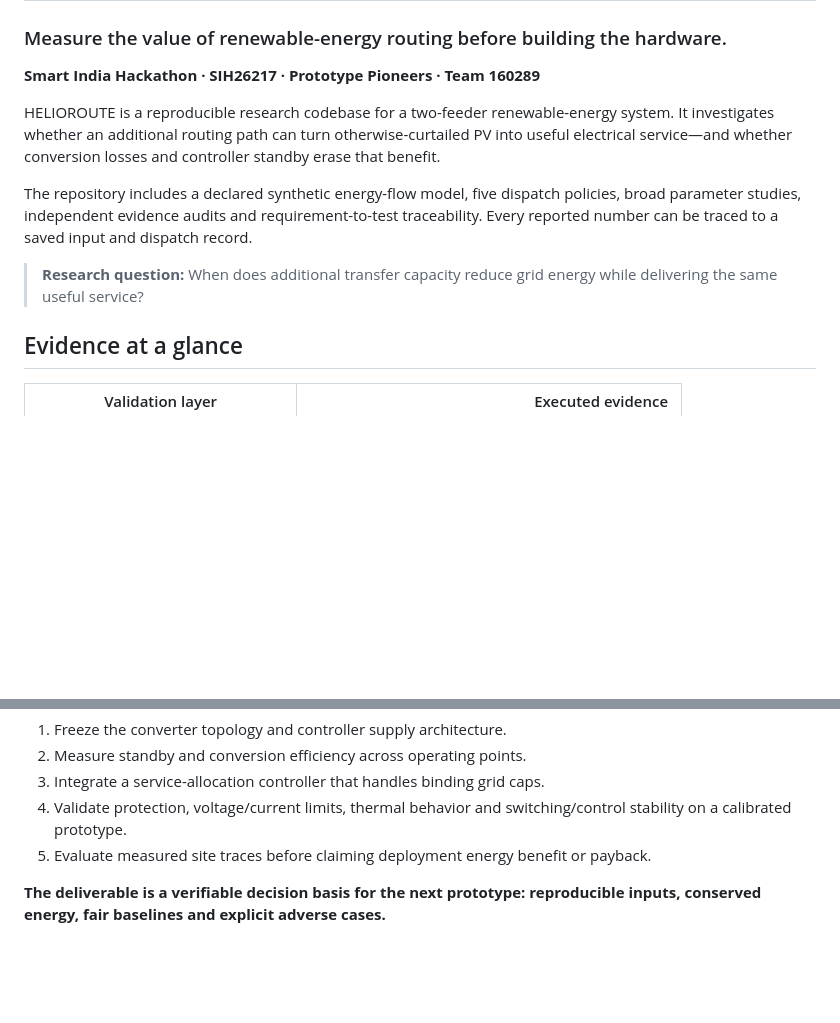
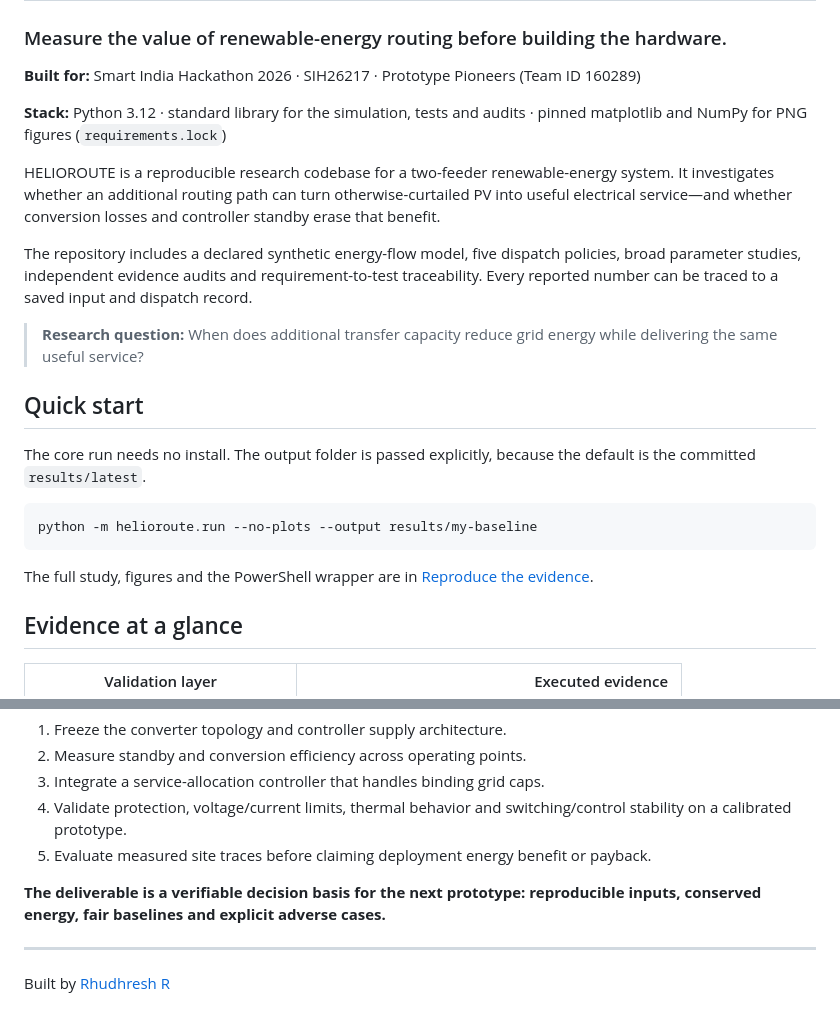
Before and after one commit to RHUDHRESH/sih-helioroute-validation, a Markdown page: README.md, 2 parts joined by grey strips. Drawn GitHub-style; blank space fills up the shorter version.

Commit message:
Polish README

````diff
--- a/README.md
+++ b/README.md
@@ -2,13 +2,25 @@
 
 ### Measure the value of renewable-energy routing before building the hardware.
 
-**Smart India Hackathon · SIH26217 · Prototype Pioneers · Team 160289**
+**Built for:** Smart India Hackathon 2026 · SIH26217 · Prototype Pioneers (Team ID 160289)
+
+**Stack:** Python 3.12 · standard library for the simulation, tests and audits · pinned matplotlib and NumPy for PNG figures (`requirements.lock`)
 
 HELIOROUTE is a reproducible research codebase for a two-feeder renewable-energy system. It investigates whether an additional routing path can turn otherwise-curtailed PV into useful electrical service—and whether conversion losses and controller standby erase that benefit.
 
 The repository includes a declared synthetic energy-flow model, five dispatch policies, broad parameter studies, independent evidence audits and requirement-to-test traceability. Every reported number can be traced to a saved input and dispatch record.
 
 > **Research question:** When does additional transfer capacity reduce grid energy while delivering the same useful service?
+
+## Quick start
+
+The core run needs no install. The output folder is passed explicitly, because the default is the committed `results/latest`.
+
+```bash
+python -m helioroute.run --no-plots --output results/my-baseline
+```
+
+The full study, figures and the PowerShell wrapper are in [Reproduce the evidence](#reproduce-the-evidence).
 
 ## Evidence at a glance
 
@@ -112,3 +124,6 @@ The original baseline can be explored locally with `python -m http.server 8766 -
 5. Evaluate measured site traces before claiming deployment energy benefit or payback.
 
 **The deliverable is a verifiable decision basis for the next prototype: reproducible inputs, conserved energy, fair baselines and explicit adverse cases.**
+
+---
+Built by [Rhudhresh R](https://github.com/RHUDHRESH)
````
